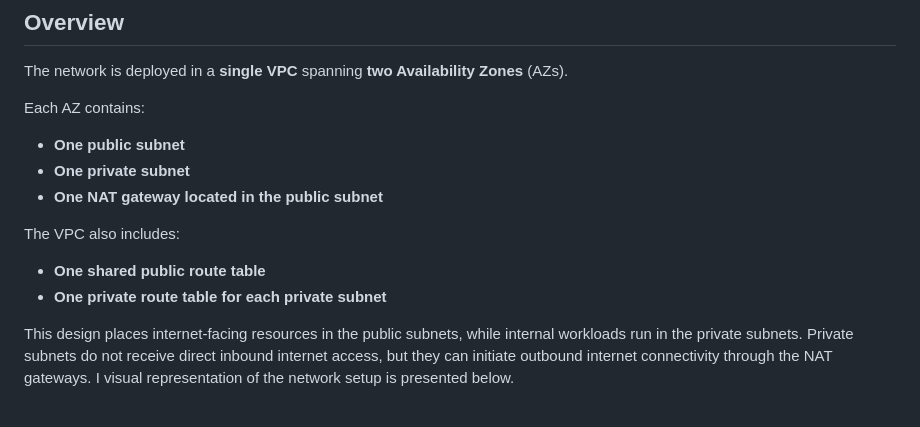
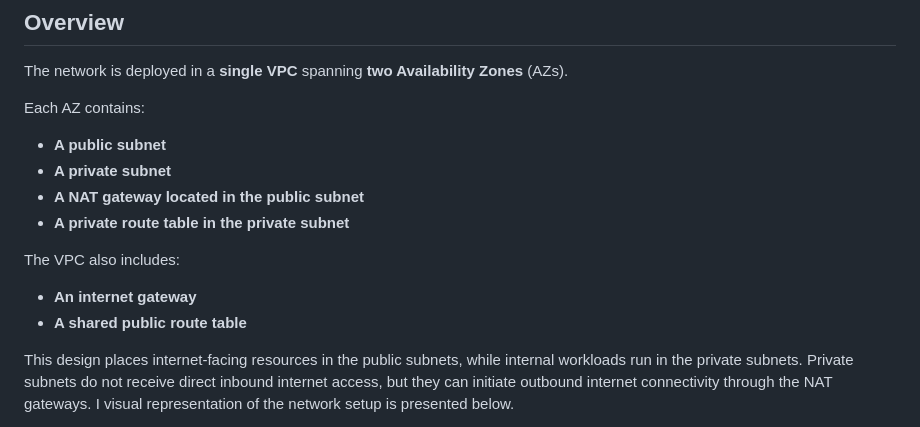
Before and after one commit to wahreeus/nordledger, a Markdown page: design-docs/network.md, the part around the change. Drawn GitHub-style.

```diff
--- a/design-docs/network.md
+++ b/design-docs/network.md
@@ -6,14 +6,15 @@ The network is deployed in a **single VPC** spanning **two Availability Zones**
 
 Each AZ contains:
 
-- **One public subnet**
-- **One private subnet**
-- **One NAT gateway located in the public subnet**
+- **A public subnet**
+- **A private subnet**
+- **A NAT gateway located in the public subnet**
+- **A private route table in the private subnet**
 
 The VPC also includes:
 
-- **One shared public route table**
-- **One private route table for each private subnet**
+- **An internet gateway**
+- **A shared public route table**
 
 This design places internet-facing resources in the public subnets, while internal workloads run in the private subnets. Private subnets do not receive direct inbound internet access, but they can initiate outbound internet connectivity through the NAT gateways. I visual representation of the network setup is presented below.
 
```
